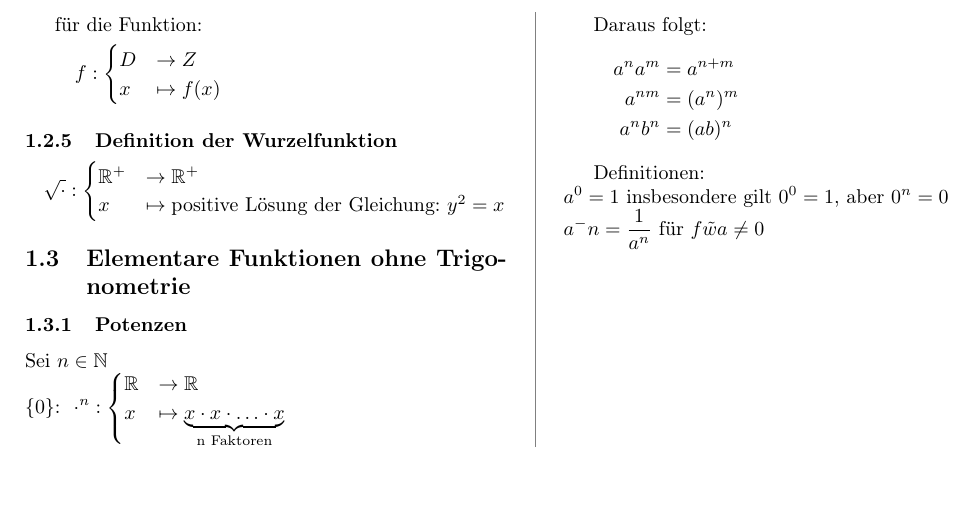
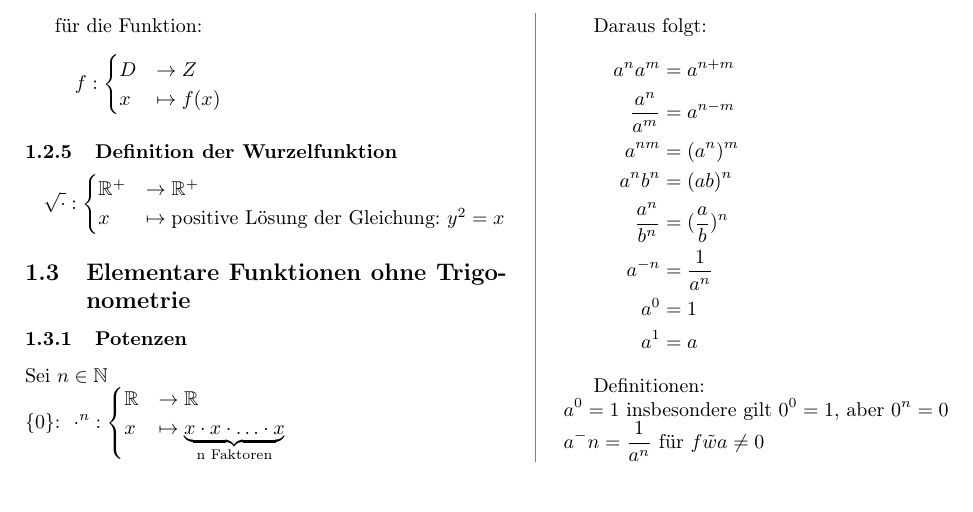
Before and after one commit to fabianhauser/studium-dokumentationen, a LaTeX document (An1I/An1I.tex): part of page 2 of 2, cut so that both start at the same text. Compiled offline with pdfLaTeX.

Commit message:
Add missing paragrap to An1I

```diff
--- a/An1I/An1I.tex
+++ b/An1I/An1I.tex
@@ -151,14 +151,18 @@ Nur wenn alle obigen Bedingungen zutreffen, handelt es sich um eine Funktion. Um
 	Daraus folgt:
 	\begin{align*}
 		a^n a^m &= a ^{n+m} \\
+		\frac{a^n}{a^m} &= a^{n-m} \\
 		a^{nm} &= (a^n)^m \\
-		a^n b^n &= (ab)^n
+		a^n b^n &= (ab)^n \\
+		\frac{a^n}{b^n} &= (\frac{a}{b})^n \\
+		a^{-n} &= \frac{1}{a^n} \\
+		a^0 &= 1 \\
+		a^1 &= a
 	\end{align*}
 
 	Definitionen: \newline
 	$a^0 = 1$ insbesondere gilt $0^0=1$, aber $0^n=0$ \newline
 	$a^-n = \frac{1}{a^n}$ für $f\tilde{w} a \not= 0$
 
-	%TODO: Ableichen Seite 27. Skript
 \end{multicols}
 \end{document}
```
